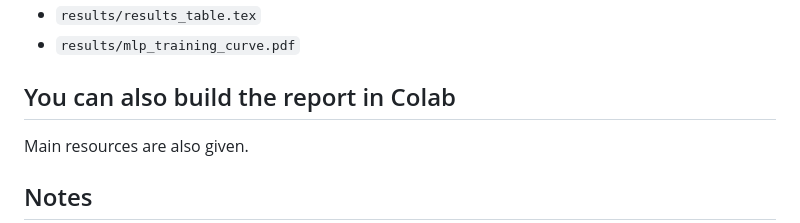
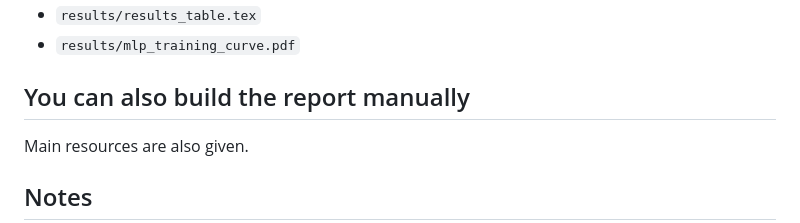
Before and after one commit to AykhanJ/DeepLearningProject, a Markdown page: IDS_Project/README.md, the part around the change. Rendered like a GitHub page.

```diff
--- a/IDS_Project/README.md
+++ b/IDS_Project/README.md
@@ -126,7 +126,7 @@ After running the pipeline above, you should have (names may vary slightly by sc
 * `results/results_table.tex`
 * `results/mlp_training_curve.pdf`
 
-## You can also build the report in Colab
+## You can also build the report manually
 
 Main resources are also given.
 
```
